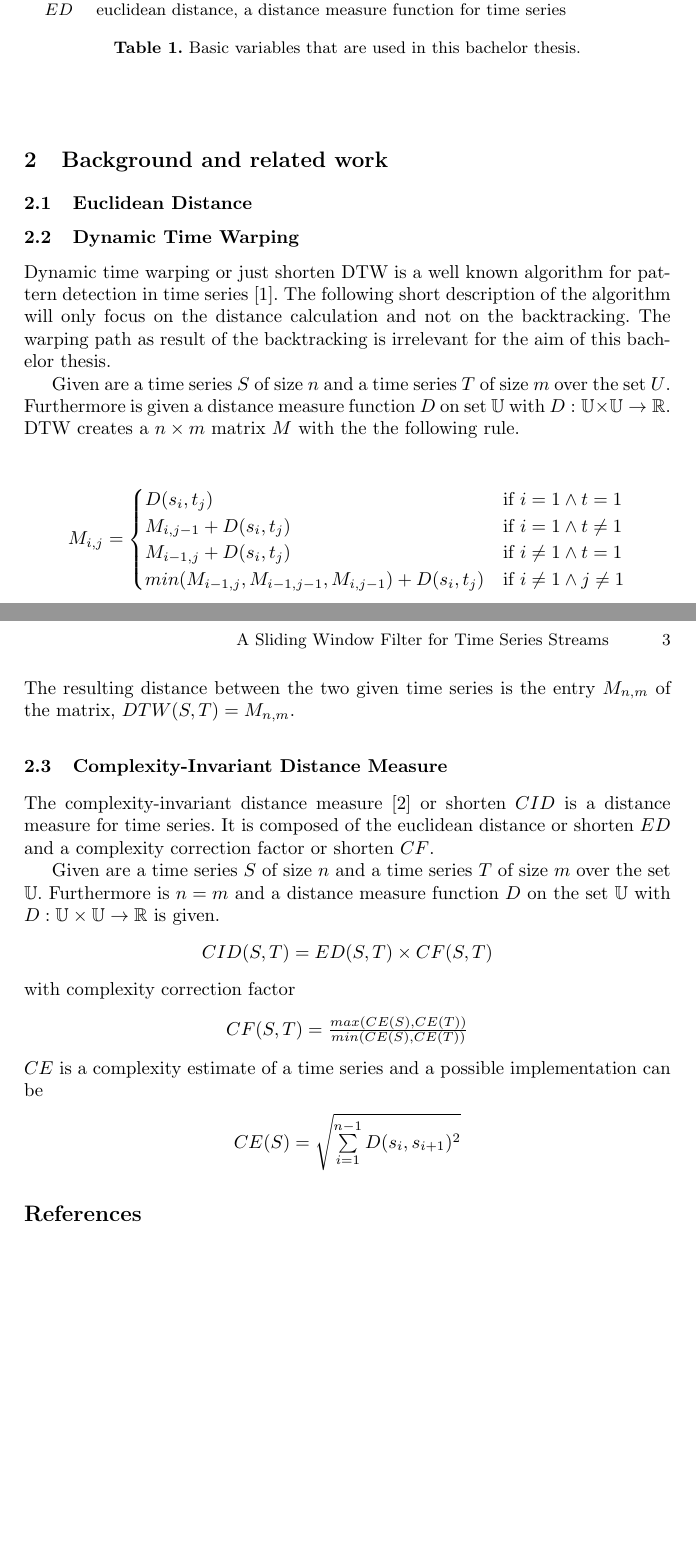
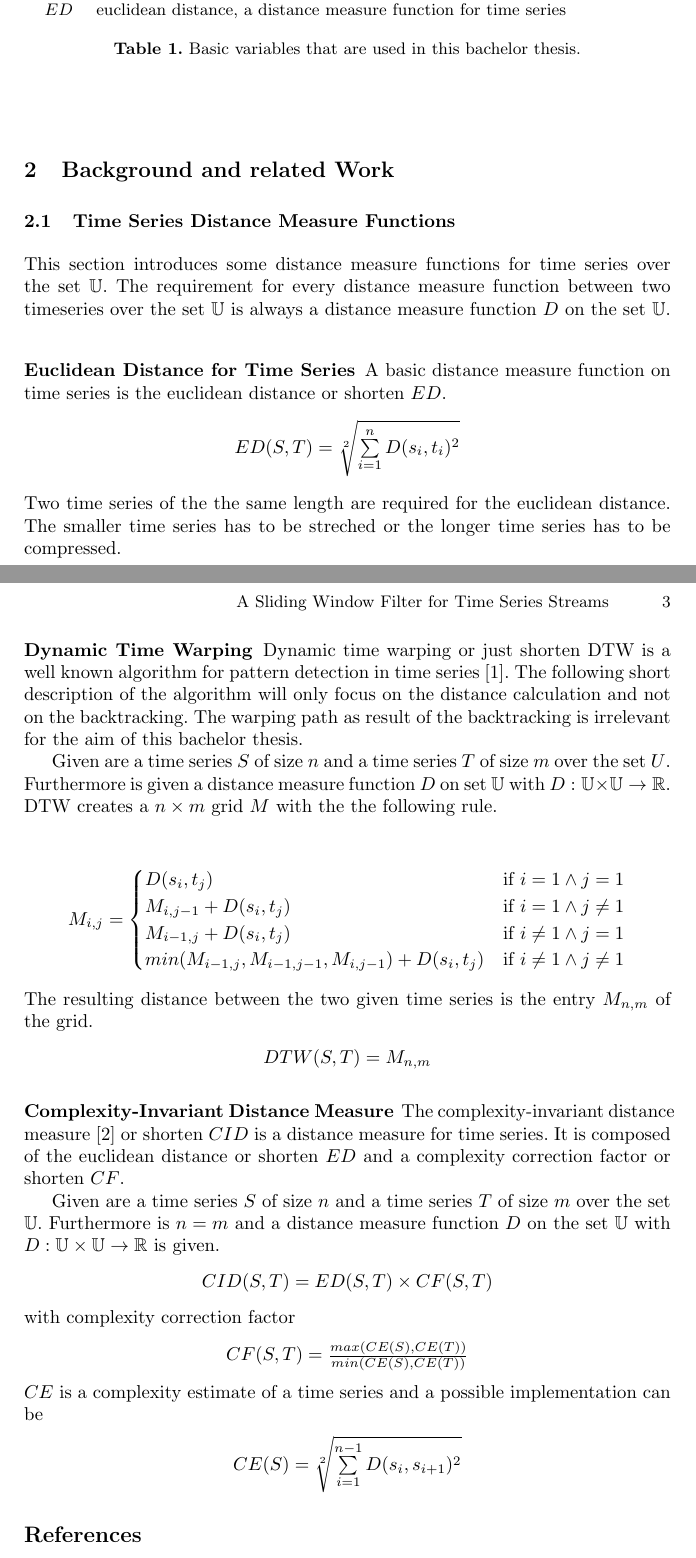
Before and after one commit to GordonLesti/SlidingWindowFilter, a LaTeX thesis (bachelor-thesis/bachelor-thesis.tex, which reads bachelor-thesis/background_and_related_work/euclidean_distance.tex, bachelor-thesis/background_and_related_work/time_series_distance_measure_functions.tex, bachelor-thesis/background_and_related_work/time_series_distance_measure_functions/complexity-invariant_distance_measure.tex): two parts of pages 2 and 3 of 3, joined at a grey line, cut so that both start at the same text, the shorter picture padded with empty space. Compiled offline with pdfLaTeX.

Commit message:
euclidean distance

```diff
--- a/bachelor-thesis/background_and_related_work/euclidean_distance.tex
+++ /dev/null
@@ -1 +0,0 @@
-\subsection{Euclidean Distance}
--- /dev/null
+++ b/bachelor-thesis/background_and_related_work/time_series_distance_measure_functions.tex
@@ -0,0 +1,7 @@
+\subsection{Time Series Distance Measure Functions}
+This section introduces some distance measure functions for time series over the set $\mathbb{U}$. The requirement for
+every distance measure function between two timeseries over the set $\mathbb{U}$ is always a distance measure function
+$D$ on the set $\mathbb{U}$.
+\input{background_and_related_work/time_series_distance_measure_functions/euclidean_distance.tex}
+\input{background_and_related_work/time_series_distance_measure_functions/dynamic_time_warping.tex}
+\input{background_and_related_work/time_series_distance_measure_functions/complexity-invariant_distance_measure.tex}
--- a/bachelor-thesis/background_and_related_work/complexity-invariant_distance_measure.tex
+++ b/bachelor-thesis/background_and_related_work/time_series_distance_measure_functions/complexity-invariant_distance_measure.tex
@@ -1,4 +1,4 @@
-\subsection{Complexity-Invariant Distance Measure}
+\subsubsection{Complexity-Invariant Distance Measure}
 The complexity-invariant distance measure \cite{batista2011complexity} or shorten $CID$ is a distance measure for time
 series. It is composed of the euclidean distance or shorten $ED$ and a complexity correction factor or shorten $CF$.
 
@@ -14,5 +14,5 @@ with complexity correction factor
 \end{center}
 $CE$ is a complexity estimate of a time series and a possible implementation can be
 \begin{center}
-    $CE(S) = \sqrt{\sum \limits_{i=1}^{n-1} D(s_i, s_{i + 1})^2}$
+    $CE(S) = \sqrt[2]{\sum \limits_{i=1}^{n-1} D(s_i, s_{i + 1})^2}$
 \end{center}
--- a/bachelor-thesis/background_and_related_work/dynamic_time_warping.tex
+++ b/bachelor-thesis/background_and_related_work/time_series_distance_measure_functions/dynamic_time_warping.tex
@@ -6,11 +6,14 @@ thesis.
 
 Given are a time series $S$ of size $n$ and a time series $T$ of size $m$ over the set $U$. Furthermore is given a
 distance measure function $D$ on set $\mathbb{U}$ with $D: \mathbb{U} \times \mathbb{U} \to \mathbb{R}$. DTW creates a
-$n \times m$ matrix $M$ with the the following rule.
+$n \times m$ grid $M$ with the the following rule.
 \begin{center} \[ M_{i, j} = \begin{cases}
-    D(s_i,t_j) & \text{if } i = 1 \wedge t = 1\\
-    M_{i,j-1} + D(s_i,t_j) & \text{if } i = 1 \wedge t \neq 1\\
-    M_{i-1,j} + D(s_i,t_j) & \text{if } i \neq 1 \wedge t = 1\\
+    D(s_i,t_j) & \text{if } i = 1 \wedge j = 1\\
+    M_{i,j-1} + D(s_i,t_j) & \text{if } i = 1 \wedge j \neq 1\\
+    M_{i-1,j} + D(s_i,t_j) & \text{if } i \neq 1 \wedge j = 1\\
     min(M_{i-1,j}, M_{i-1,j-1}, M_{i,j-1}) + D(s_i,t_j) & \text{if } i \neq 1 \wedge j \neq 1
 \end{cases} \] \end{center}
-The resulting distance between the two given time series is the entry $M_{n,m}$ of the matrix, $DTW(S, T) = M_{n,m}$.
+The resulting distance between the two given time series is the entry $M_{n,m}$ of the grid.
+\begin{center}
+    $DTW(S, T) = M_{n,m}$
+\end{center}
--- /dev/null
+++ b/bachelor-thesis/background_and_related_work/time_series_distance_measure_functions/euclidean_distance.tex
@@ -0,0 +1,7 @@
+\subsubsection{Euclidean Distance for Time Series}
+A basic distance measure function on time series is the euclidean distance or shorten $ED$.
+\begin{center}
+    $ED(S, T) = \sqrt[2]{\sum \limits_{i=1}^{n} D(s_i, t_i)^2}$
+\end{center}
+Two time series of the the same length are required for the euclidean distance. The smaller time series has to be
+streched or the longer time series has to be compressed.
```
Also changed, not shown: bachelor-thesis/abstract.tex (+1 -1 lines), bachelor-thesis/background_and_related_work.tex (+2 -4 lines), bachelor-thesis/background_and_related_work/time_series_distance_measure_functions/dynamic_time_warping.tex (2 more changed lines).
